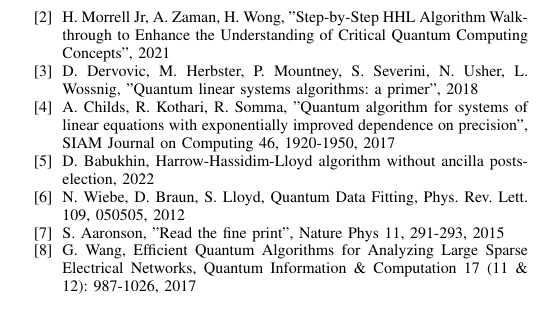
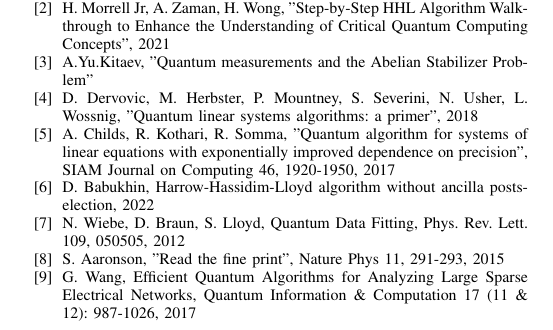
Before and after one commit to avocadoali/Quantum-Computing-Seminar-Paper, a LaTeX paper (paper/main.tex, which reads paper/subsections/references.tex): part of page 10 of 10, cut so that both start at the same text. Compiled offline with pdfLaTeX; a missing font is replaced by an installed copy or a similar font; a LaTeX package or settings file that is missing is left out.

Commit message:
update references§

```diff
--- a/paper/subsections/references.tex
+++ b/paper/subsections/references.tex
@@ -1,15 +1,14 @@
 
 \begin{thebibliography}{00}
-\bibitem{a1} A. Harrow, A. Hassidim, and S. Lloyd, "Quantum algorithm for linear systems of equations," Phys. Rev. Lett. 103, 150502, 2009
-\bibitem{citekey} H. Morrell Jr, A. Zaman, H. Wong, "Step-by-Step HHL Algorithm Walkthrough to Enhance the Understanding of Critical Quantum Computing Concepts", 2021
+\bibitem{hhl} A. Harrow, A. Hassidim, and S. Lloyd, "Quantum algorithm for linear systems of equations," Phys. Rev. Lett. 103, 150502, 2009
+\bibitem{step} H. Morrell Jr, A. Zaman, H. Wong, "Step-by-Step HHL Algorithm Walkthrough to Enhance the Understanding of Critical Quantum Computing Concepts", 2021
+\bibitem{qpe} A.Yu.Kitaev, "Quantum measurements and the Abelian Stabilizer Problem"
 \bibitem{citekey} D. Dervovic, M. Herbster, P. Mountney, S. Severini, N. Usher, L. Wossnig, "Quantum linear systems algorithms: a primer", 2018
 \bibitem{citekey} A. Childs, R. Kothari, R. Somma, "Quantum algorithm for systems of linear equations with exponentially improved dependence on precision", SIAM Journal on Computing 46, 1920-1950, 2017
-\bibitem{citekey} D. Babukhin, Harrow-Hassidim-Lloyd algorithm without ancilla postselection, 2022
-\bibitem{citekey} N. Wiebe, D. Braun, S. Lloyd, Quantum Data Fitting, Phys. Rev. Lett. 109, 050505, 2012
-\bibitem{citekey} S. Aaronson, "Read the fine print",  Nature Phys 11, 291-293, 2015
-\bibitem{citekey} G. Wang, Efficient Quantum Algorithms for Analyzing Large Sparse Electrical Networks, Quantum Information \& Computation 17 (11 \& 12): 987-1026, 2017
-\bibitem{citekey} ...
-
+\bibitem{without_ancilla} D. Babukhin, Harrow-Hassidim-Lloyd algorithm without ancilla postselection, 2022
+\bibitem{data_fitting} N. Wiebe, D. Braun, S. Lloyd, Quantum Data Fitting, Phys. Rev. Lett. 109, 050505, 2012
+\bibitem{fineprint} S. Aaronson, "Read the fine print",  Nature Phys 11, 291-293, 2015
+\bibitem{electrical_networks} G. Wang, Efficient Quantum Algorithms for Analyzing Large Sparse Electrical Networks, Quantum Information \& Computation 17 (11 \& 12): 987-1026, 2017
 \end{thebibliography}
 
 
```
Also changed, not shown: paper/subsections/example.tex (+15 -2 lines), paper/subsections/hhl_algorithm.tex (+1 -2 lines), paper/subsections/introduction.tex (+1 -1 lines), paper/main.pdf, paper/subsections/references.tex (3 more changed lines), 6 other files.
